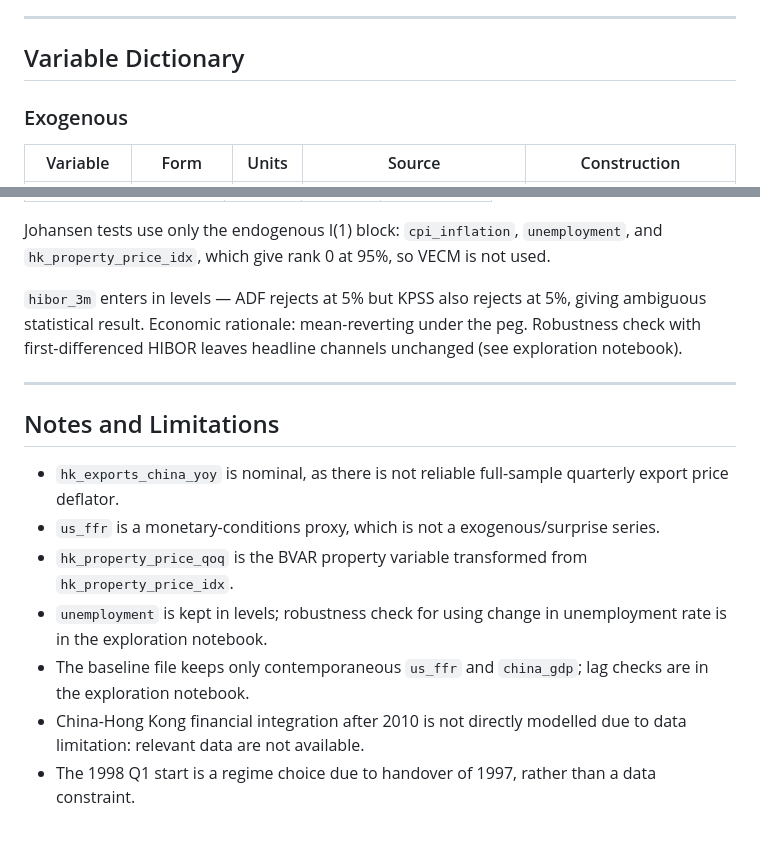
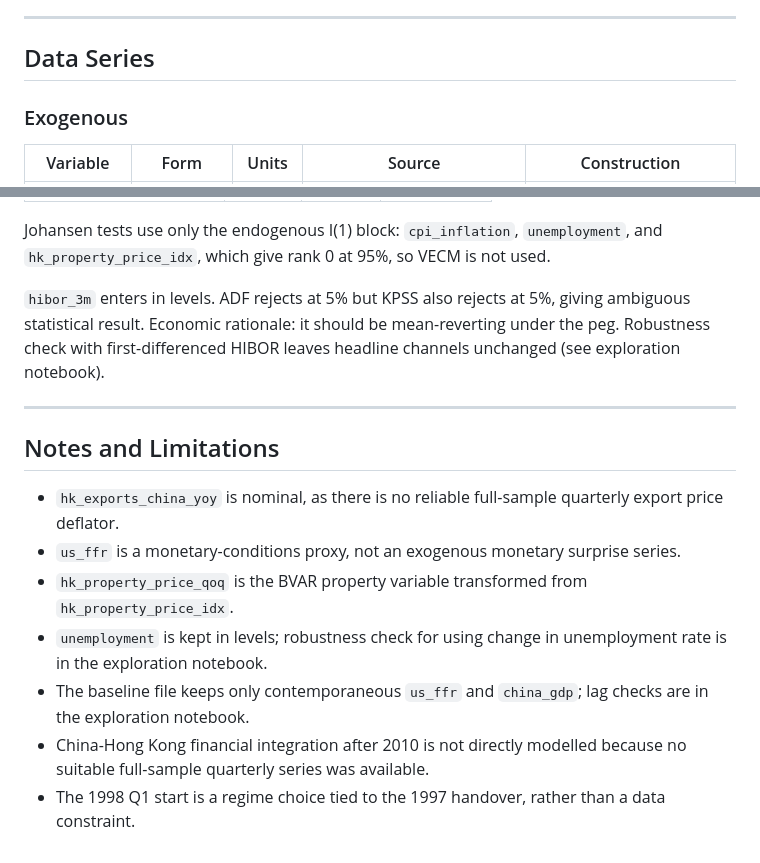
Before and after one commit to 4minutes-chung/Hong-Kong, a Markdown page: data_source.md, 2 parts joined by grey strips. Drawn GitHub-style.

Commit message:
0623 Final paper complete and code space cleaning

```diff
--- a/data_source.md
+++ b/data_source.md
@@ -7,7 +7,7 @@
 
 ---
 
-## Variable Dictionary
+## Data Series
 
 ### Exogenous
 
@@ -53,19 +53,21 @@ Johansen tests use only the endogenous I(1) block:
 `cpi_inflation`, `unemployment`, and `hk_property_price_idx`, which give rank 0
 at 95%, so VECM is not used.
 
-`hibor_3m` enters in levels — ADF rejects at 5% but KPSS also rejects at 5%,
-giving ambiguous statistical result. Economic rationale: mean-reverting under
-the peg. Robustness check with first-differenced HIBOR leaves headline channels
+`hibor_3m` enters in levels.
+ADF rejects at 5% but KPSS also rejects at 5%,
+giving ambiguous statistical result.
+Economic rationale: it should be mean-reverting under the peg.
+Robustness check with first-differenced HIBOR leaves headline channels
 unchanged (see exploration notebook).
 
 ---
 
 ## Notes and Limitations
 
-- `hk_exports_china_yoy` is nominal, as there is not reliable full-sample quarterly export price deflator.
-- `us_ffr` is a monetary-conditions proxy, which is not a exogenous/surprise series.
+- `hk_exports_china_yoy` is nominal, as there is no reliable full-sample quarterly export price deflator.
+- `us_ffr` is a monetary-conditions proxy, not an exogenous monetary surprise series.
 - `hk_property_price_qoq` is the BVAR property variable transformed from `hk_property_price_idx`.
 - `unemployment` is kept in levels; robustness check for using change in unemployment rate is in the exploration notebook.
 - The baseline file keeps only contemporaneous `us_ffr` and `china_gdp`; lag checks are in the exploration notebook.
-- China-Hong Kong financial integration after 2010 is not directly modelled due to data limitation: relevant data are not available.
-- The 1998 Q1 start is a regime choice due to handover of 1997, rather than a data constraint.
+- China-Hong Kong financial integration after 2010 is not directly modelled because no suitable full-sample quarterly series was available.
+- The 1998 Q1 start is a regime choice tied to the 1997 handover, rather than a data constraint.
```
Also changed, not shown: README.md (+4 -3 lines), output/bvarx4_irf_comparison.png, output/varx4_rejection.png, 3 other files.
